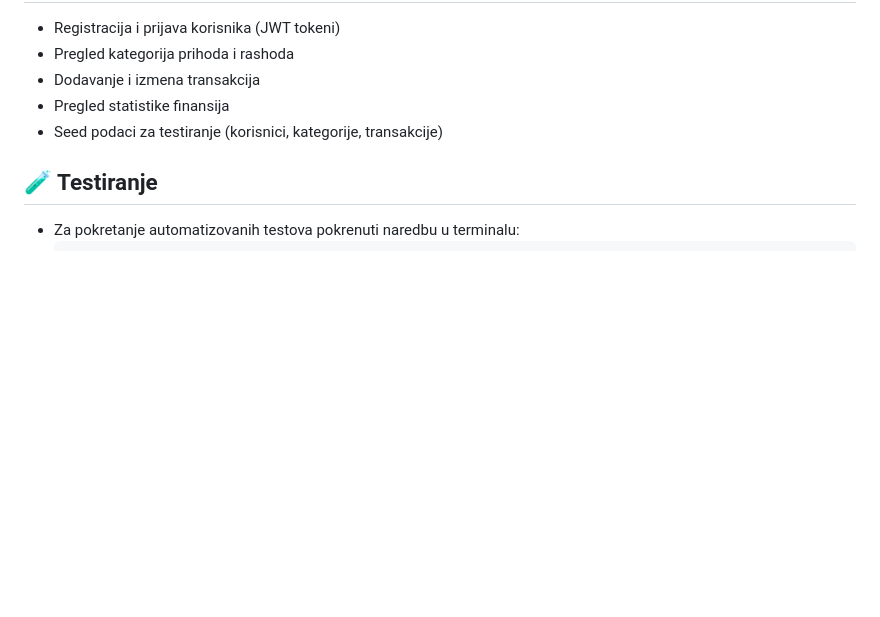
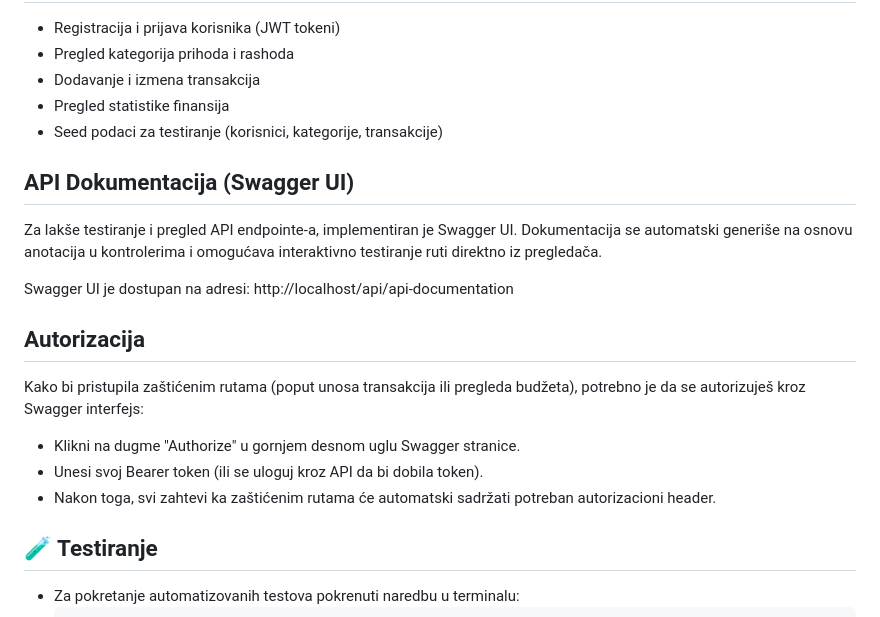
Before and after one commit to elab-development/internet-tehnologije-2025-vebapkzapregledfinansija_2019_0267, a Markdown page: README.md, the part around the change. Rendered like a GitHub page; blank space fills up the shorter version.

Commit message:
Dodat opis Swagger dokumentacije u README

```diff
--- a/README.md
+++ b/README.md
@@ -94,6 +94,19 @@ Za pokretanje u produkciji, na Railway platformi su konfigurisane sledeće klju
 - Pregled statistike finansija
 - Seed podaci za testiranje (korisnici, kategorije, transakcije)
 
+##  API Dokumentacija (Swagger UI)
+Za lakše testiranje i pregled API endpointe-a, implementiran je Swagger UI. Dokumentacija se automatski generiše na osnovu anotacija u kontrolerima i omogućava interaktivno testiranje ruti direktno iz pregledača.
+
+Swagger UI je dostupan na adresi:
+http://localhost/api/api-documentation
+
+##  Autorizacija
+Kako bi pristupila zaštićenim rutama (poput unosa transakcija ili pregleda budžeta), potrebno je da se autorizuješ kroz Swagger interfejs:
+
+- Klikni na dugme "Authorize" u gornjem desnom uglu Swagger stranice.
+- Unesi svoj Bearer token (ili se uloguj kroz API da bi dobila token).
+- Nakon toga, svi zahtevi ka zaštićenim rutama će automatski sadržati potreban autorizacioni header.
+
 ## 🧪 Testiranje
 
 - Za pokretanje automatizovanih testova pokrenuti naredbu u terminalu:
```
